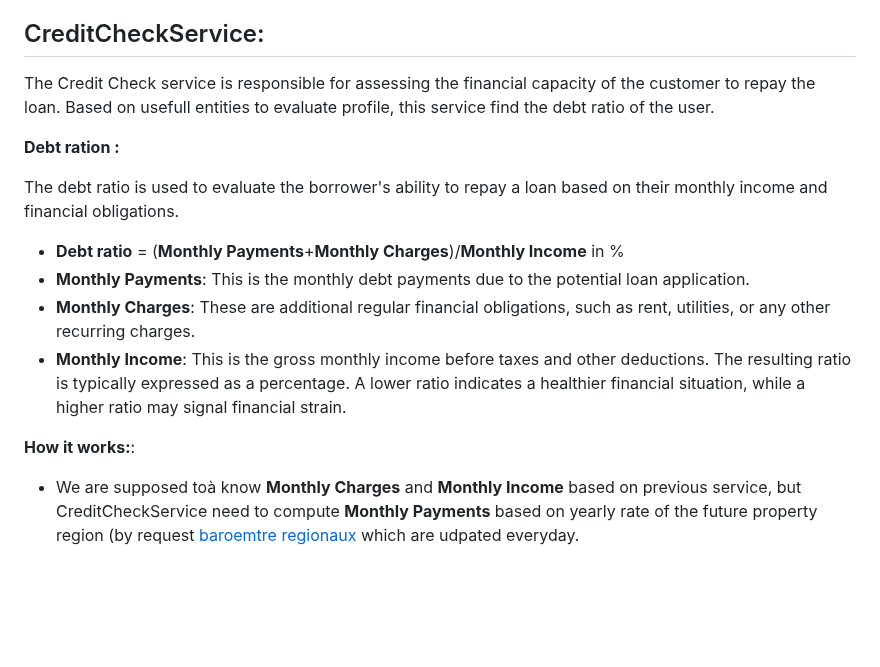
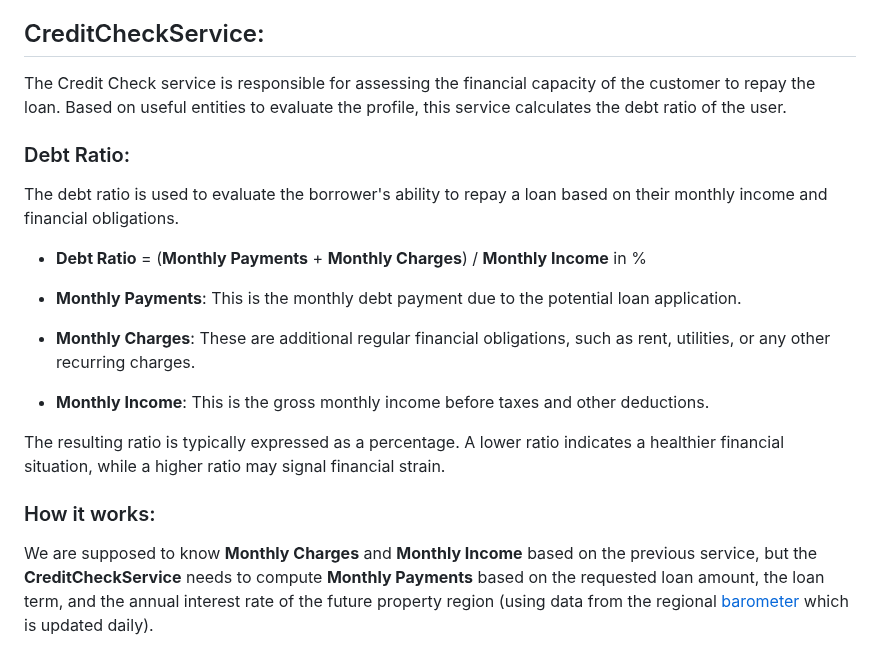
Before and after one commit to mchianale/loan_request_application, a Markdown page: services/README.md, the part around the change. Rendered like a GitHub page; blank space fills up the shorter version.

```diff
--- a/services/README.md
+++ b/services/README.md
@@ -40,18 +40,21 @@ ServiceExtraction takes in input an unclean text and extracts variables useful t
 - Based on other rules, it returns an `error` and stops the process if important variables for loan evaluation are missing in the final entities.
 
 ## CreditCheckService:
-The Credit Check service is responsible for assessing the financial capacity of the customer to repay the loan.
-Based on usefull entities to evaluate profile, this service find the debt ratio of the user.
 
-**Debt ration :**
+The Credit Check service is responsible for assessing the financial capacity of the customer to repay the loan. Based on useful entities to evaluate the profile, this service calculates the debt ratio of the user.
+
+### Debt Ratio:
 
 The debt ratio is used to evaluate the borrower's ability to repay a loan based on their monthly income and financial obligations.
-- **Debt ratio** = (**Monthly Payments**+**Monthly Charges**)/**Monthly Income** in %
-- **Monthly Payments**: This is the monthly debt payments due to the potential loan application.
+
+- **Debt Ratio** = (**Monthly Payments** + **Monthly Charges**) / **Monthly Income** in %
+
+- **Monthly Payments**: This is the monthly debt payment due to the potential loan application.
 - **Monthly Charges**: These are additional regular financial obligations, such as rent, utilities, or any other recurring charges.
 - **Monthly Income**: This is the gross monthly income before taxes and other deductions.
+
 The resulting ratio is typically expressed as a percentage. A lower ratio indicates a healthier financial situation, while a higher ratio may signal financial strain.
 
+### How it works:
 
-**How it works:**:
-- We are supposed toà know **Monthly Charges** and **Monthly Income** based on previous service, but CreditCheckService need to compute **Monthly Payments** based on yearly rate of the future property region (by request [baroemtre regionaux]("https://www.empruntis.com/financement/actualites/barometres_regionaux.php) which are udpated everyday.
+We are supposed to know **Monthly Charges** and **Monthly Income** based on the previous service, but the **CreditCheckService** needs to compute **Monthly Payments** based on the requested loan amount, the loan term, and the annual interest rate of the future property region (using data from the regional [barometer](https://www.empruntis.com/financement/actualites/barometres_regionaux.php) which is updated daily).
```
